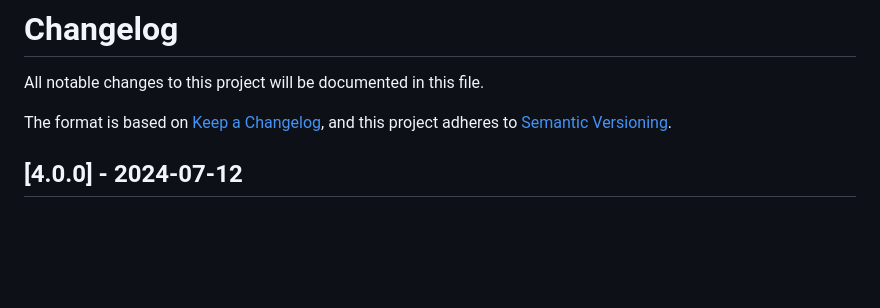
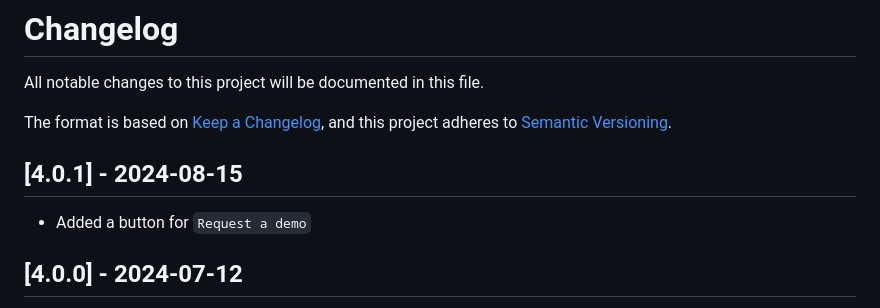
Before and after one commit to codesyncapp/codesync-vs, a Markdown page: CHANGELOG.md, the part around the change. GitHub-like rendering; blank space fills up the shorter version.

Commit message:
update version

```diff
--- a/CHANGELOG.md
+++ b/CHANGELOG.md
@@ -3,6 +3,9 @@ All notable changes to this project will be documented in this file.
 
 The format is based on [Keep a Changelog](https://keepachangelog.com/en/1.0.0/),
 and this project adheres to [Semantic Versioning](https://semver.org/spec/v2.0.0.html).
+
+## [4.0.1] - 2024-08-15
+- Added a button for `Request a demo`
 
 ## [4.0.0] - 2024-07-12
 - Added a new feature of capturing tabs data
```
